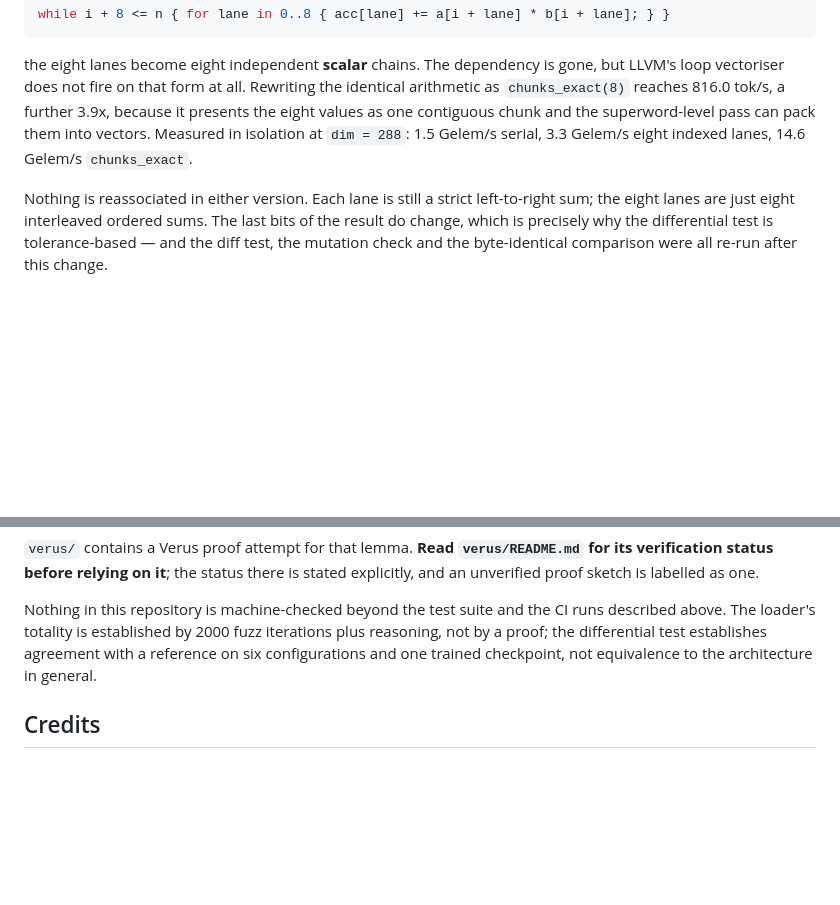
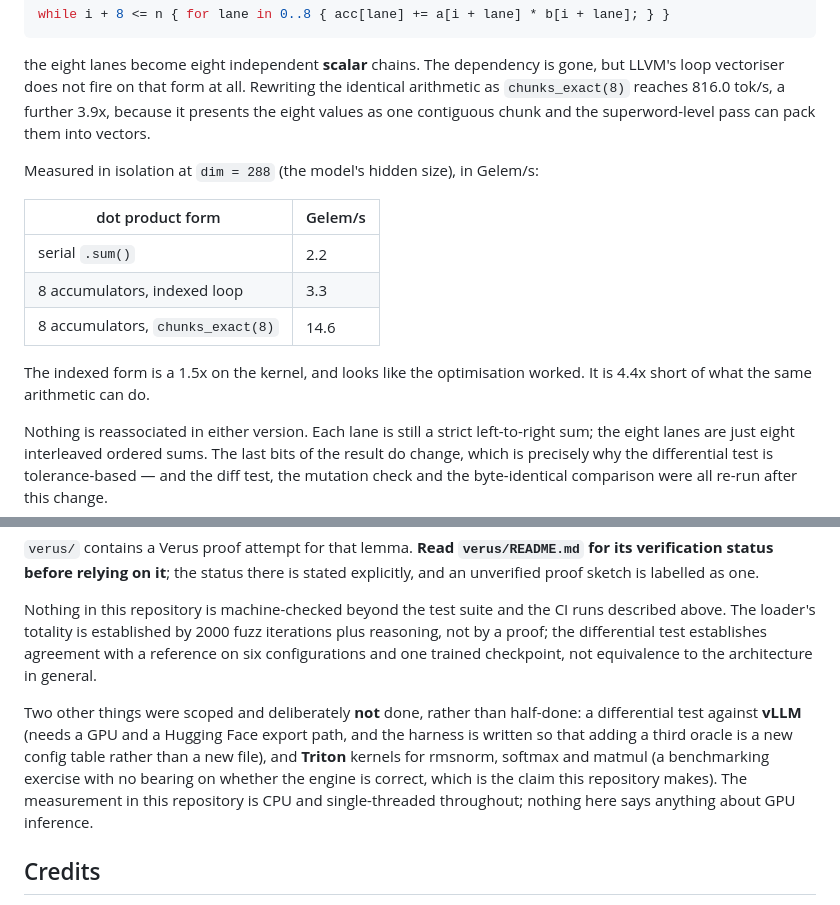
Before and after one commit to blackdragoon26/proofinfer, a Markdown page: README.md, 2 parts joined by grey strips. GitHub-like rendering; blank space fills up the shorter version.

Commit message:
docs: correct the isolated kernel numbers, and scope out two stretch goals
The README quoted "1.5 Gelem/s serial" as the dim=288 measurement. 1.5
is the dim=11008 figure; at dim 288 the serial form is 2.2. Both files
now quote the same three numbers with the dimension named, because a
figure without its dimension is not a measurement.

Also states plainly that the vLLM differential test and the Triton
kernels were scoped and not attempted, rather than left for a reader to
wonder about. The harness is structured so that a third oracle would be
a new config table rather than a new file, which is the honest reason it
was worth stopping short of a half-done GPU comparison.

```diff
--- a/README.md
+++ b/README.md
@@ -184,9 +184,18 @@ the eight lanes become eight independent **scalar** chains. The dependency is
 gone, but LLVM's loop vectoriser does not fire on that form at all. Rewriting
 the identical arithmetic as `chunks_exact(8)` reaches 816.0 tok/s, a further
 3.9x, because it presents the eight values as one contiguous chunk and the
-superword-level pass can pack them into vectors. Measured in isolation at
-`dim = 288`: 1.5 Gelem/s serial, 3.3 Gelem/s eight indexed lanes, 14.6
-Gelem/s `chunks_exact`.
+superword-level pass can pack them into vectors.
+
+Measured in isolation at `dim = 288` (the model's hidden size), in Gelem/s:
+
+| dot product form | Gelem/s |
+|---|---|
+| serial `.sum()` | 2.2 |
+| 8 accumulators, indexed loop | 3.3 |
+| 8 accumulators, `chunks_exact(8)` | 14.6 |
+
+The indexed form is a 1.5x on the kernel, and looks like the optimisation
+worked. It is 4.4x short of what the same arithmetic can do.
 
 Nothing is reassociated in either version. Each lane is still a strict
 left-to-right sum; the eight lanes are just eight interleaved ordered sums. The
@@ -367,6 +376,15 @@ iterations plus reasoning, not by a proof; the differential test establishes
 agreement with a reference on six configurations and one trained checkpoint,
 not equivalence to the architecture in general.
 
+Two other things were scoped and deliberately **not** done, rather than
+half-done: a differential test against **vLLM** (needs a GPU and a Hugging Face
+export path, and the harness is written so that adding a third oracle is a new
+config table rather than a new file), and **Triton** kernels for rmsnorm,
+softmax and matmul (a benchmarking exercise with no bearing on whether the
+engine is correct, which is the claim this repository makes). The measurement
+in this repository is CPU and single-threaded throughout; nothing here says
+anything about GPU inference.
+
 ## Credits
 
 The PyTorch reference model, the legacy export format, the tokenizer format,
```
Also changed, not shown: CONTEXT.md (+5 -5 lines).
